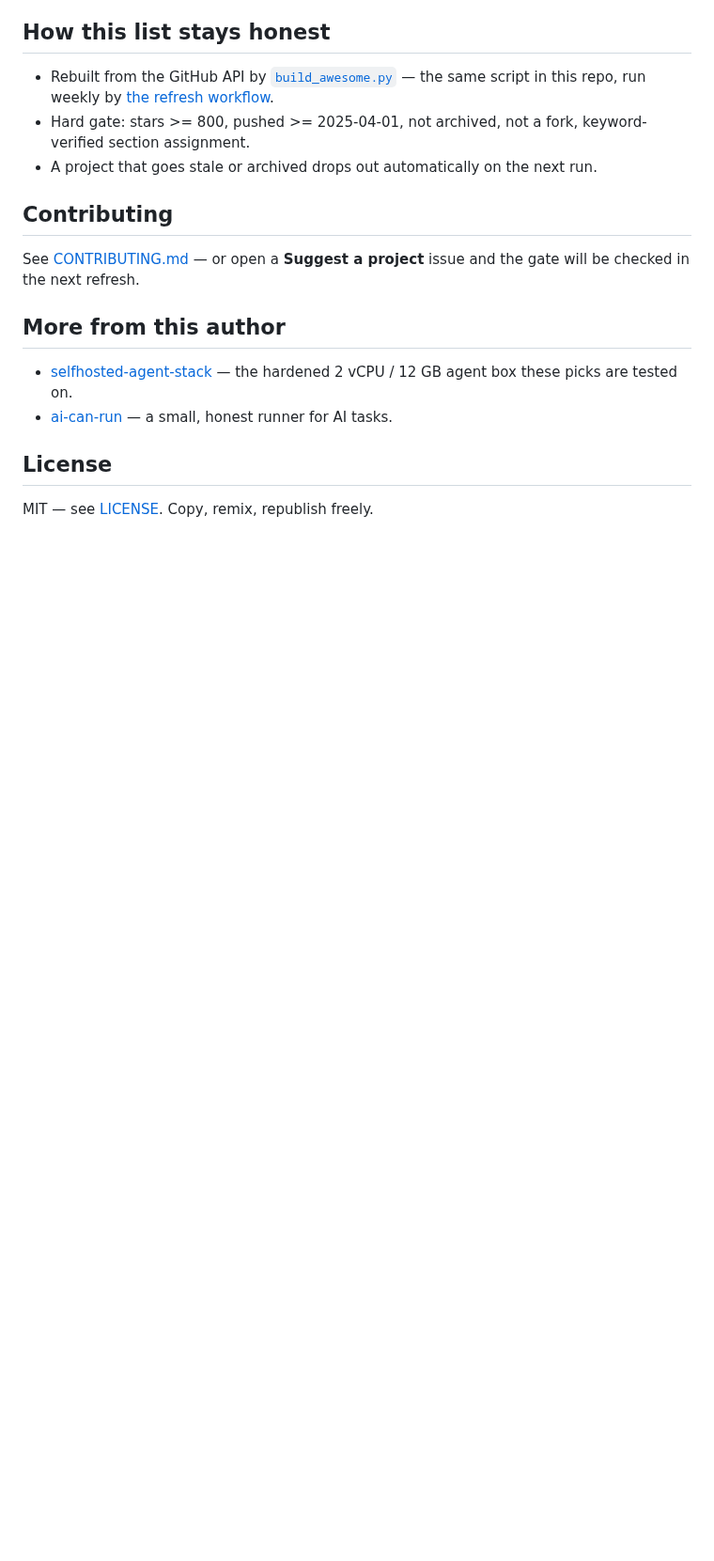
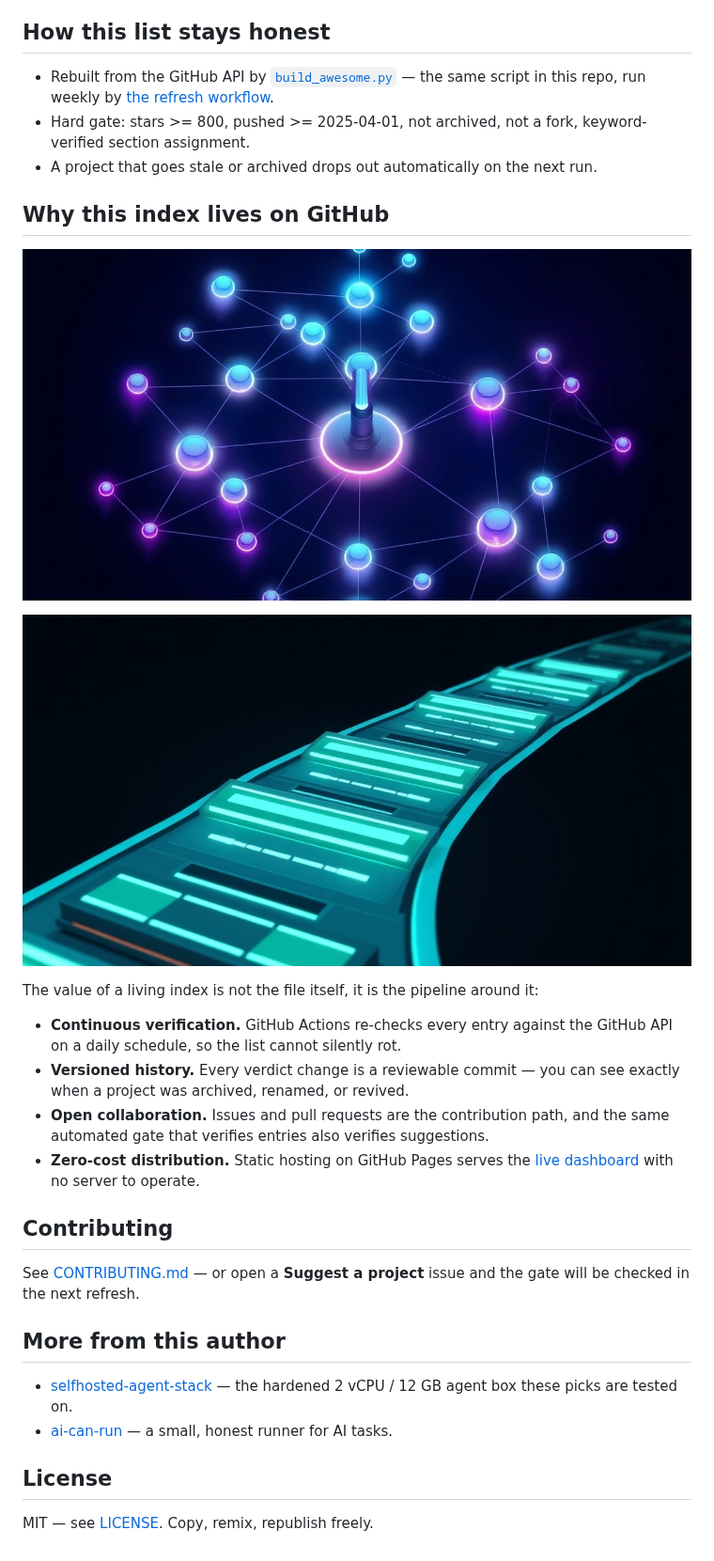
Before and after one commit to Amz34/awesome-agent-infrastructure, a Markdown page: README.md, the part around the change. Shown at 94% size. GitHub-like rendering; pictures changed too: docs/assets/github-benefits-cicd.jpg (added), docs/assets/github-benefits-collaboration.jpg (added); blank space fills up the shorter version.

Commit message:
Docs: add GitHub workflow benefits section with original illustration assets

```diff
--- a/README.md
+++ b/README.md
@@ -233,6 +233,19 @@ _Curated lists, books and courses worth reading before you build._
 - Hard gate: stars >= 800, pushed >= 2025-04-01, not archived, not a fork, keyword-verified section assignment.
 - A project that goes stale or archived drops out automatically on the next run.
 
+## Why this index lives on GitHub
+
+![Branching history and distributed collaboration](docs/assets/github-benefits-collaboration.jpg)
+
+![Automated verification pipeline](docs/assets/github-benefits-cicd.jpg)
+
+The value of a living index is not the file itself, it is the pipeline around it:
+
+- **Continuous verification.** GitHub Actions re-checks every entry against the GitHub API on a daily schedule, so the list cannot silently rot.
+- **Versioned history.** Every verdict change is a reviewable commit — you can see exactly when a project was archived, renamed, or revived.
+- **Open collaboration.** Issues and pull requests are the contribution path, and the same automated gate that verifies entries also verifies suggestions.
+- **Zero-cost distribution.** Static hosting on GitHub Pages serves the [live dashboard](https://awesome-agent-infra.pages.dev) with no server to operate.
+
 ## Contributing
 
 See [CONTRIBUTING.md](CONTRIBUTING.md) — or open a **Suggest a project** issue and the gate will be checked in the next refresh.
```
